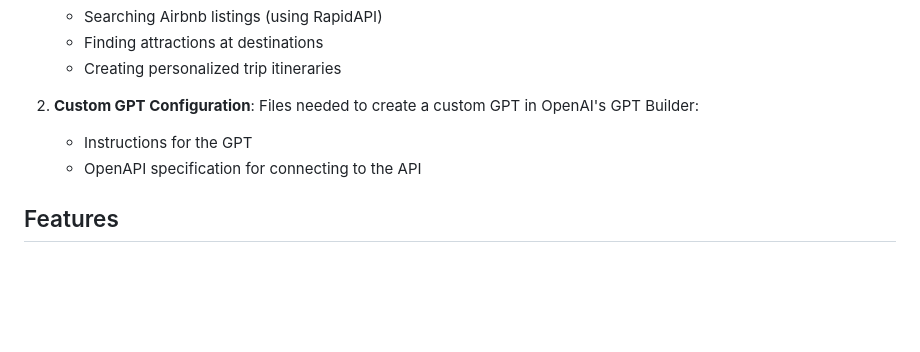
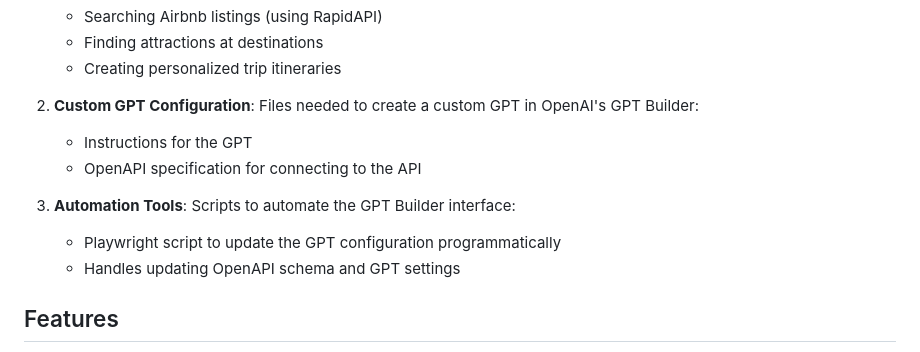
Before and after one commit to jeremymatthewwerner/trip-planner-gpt-airbnb, a Markdown page: README.md, the part around the change printed below. GitHub-like rendering; blank space fills up the shorter version.

```diff
--- a/README.md
+++ b/README.md
@@ -19,6 +19,10 @@ This project consists of:
 2. **Custom GPT Configuration**: Files needed to create a custom GPT in OpenAI's GPT Builder:
    - Instructions for the GPT
    - OpenAPI specification for connecting to the API
+
+3. **Automation Tools**: Scripts to automate the GPT Builder interface:
+   - Playwright script to update the GPT configuration programmatically
+   - Handles updating OpenAPI schema and GPT settings
 
 ## Features
 
```
Also changed, not shown: other parts of README.md (+55 -0 lines).
